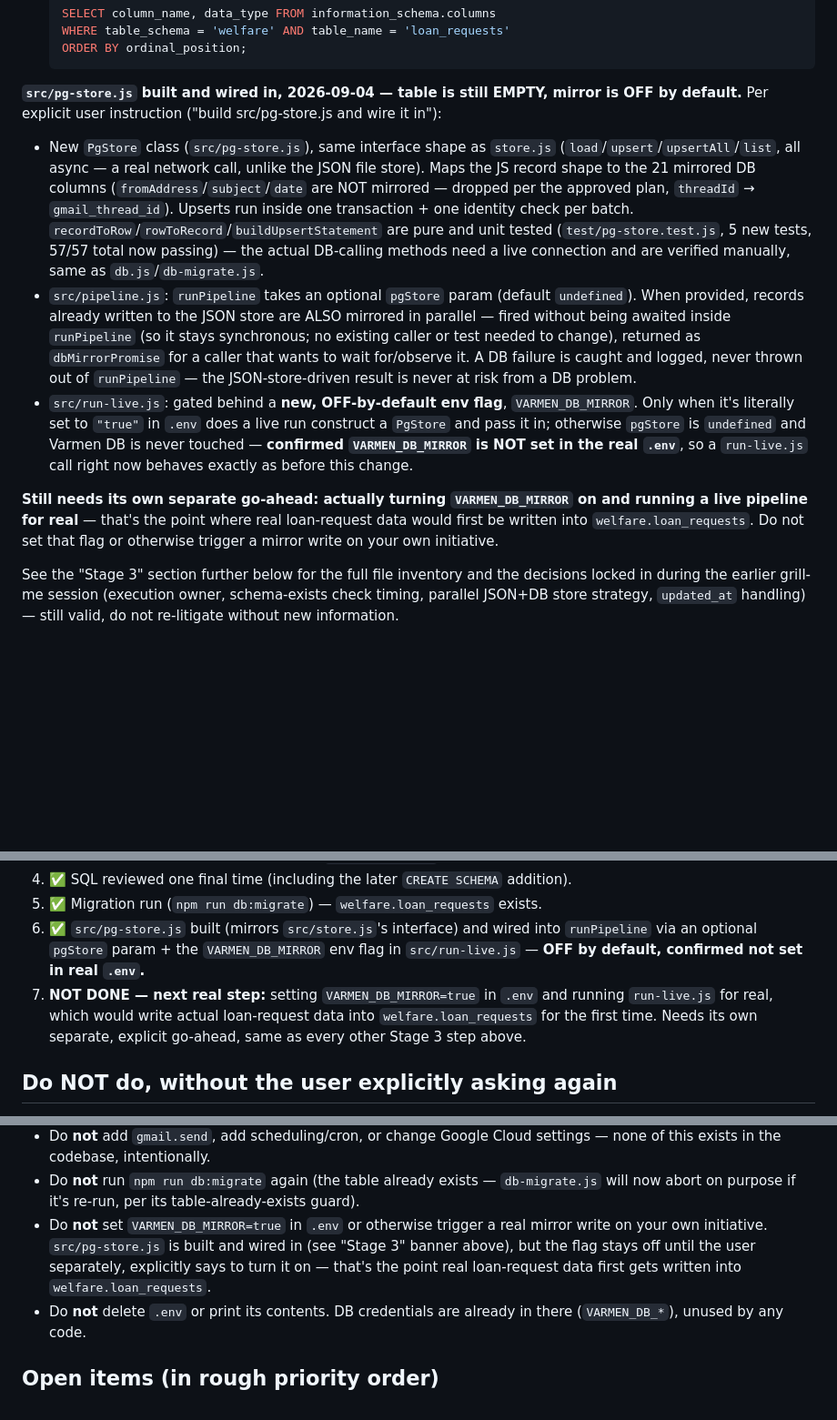
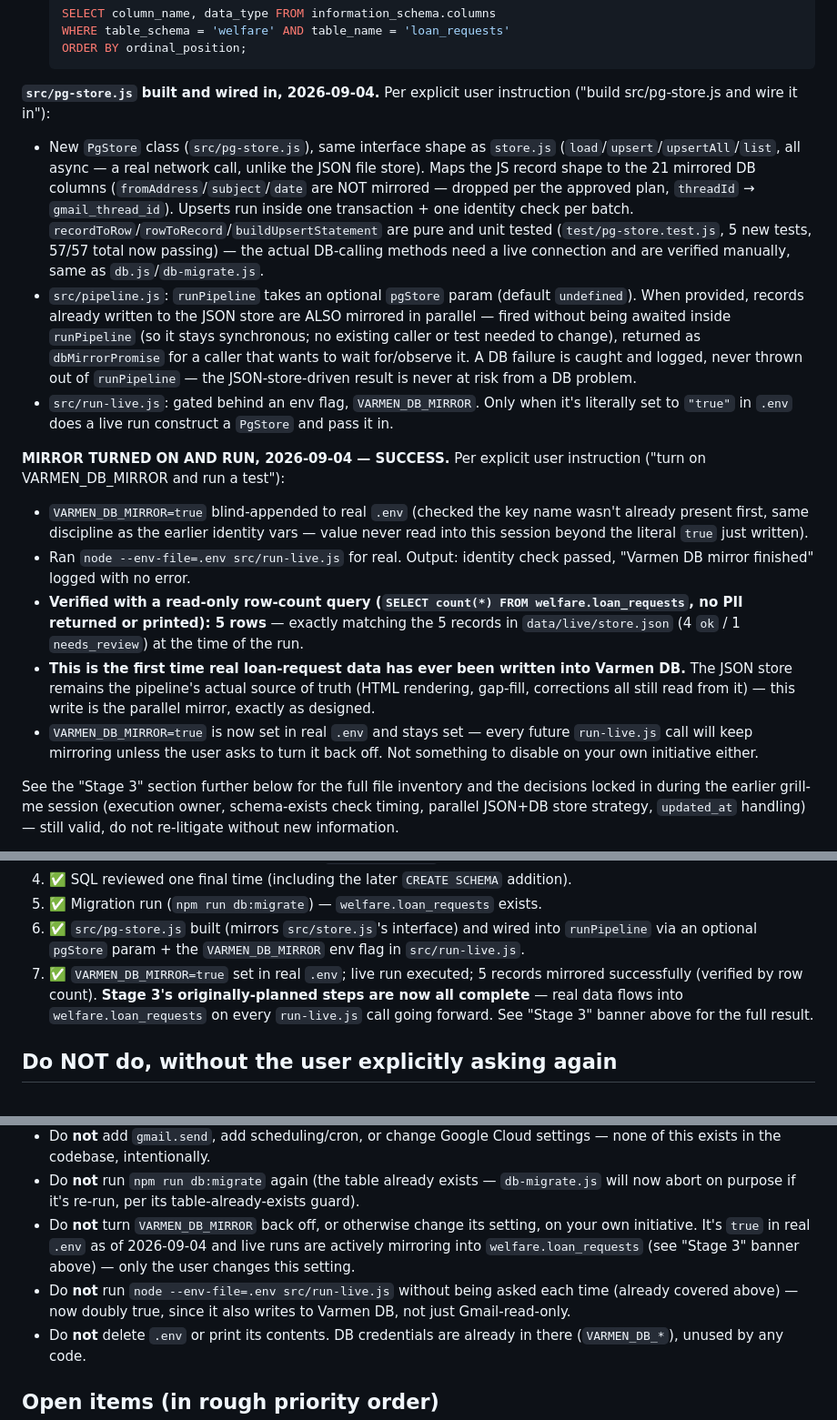
Before and after one commit to sebaperiesdigit-create/PERIES-Daily-task-log-DigitwebLanka, a Markdown page: TASK-09-Varmen-Gmail-MSG-To-HTML/docs/HANDOVER.md, 3 parts joined by grey strips. Shown at 91% size. Rendered like a GitHub page; blank space fills up the shorter version.

Commit message:
Task 09: VARMEN_DB_MIRROR turned on - real data now flows into Varmen DB
Per explicit user instruction ("turn on VARMEN_DB_MIRROR and run a test"):
set VARMEN_DB_MIRROR=true in real .env, ran run-live.js for real. Identity
check passed, mirror finished with no error, verified via a read-only row-
count query (no PII) - 5 rows, matching the 5 records in the JSON store.
This is the first time real loan-request data has been written into Varmen
DB. Stage 3's originally-planned steps are now all complete; the JSON
store remains the pipeline's actual source of truth, this is the parallel
mirror as designed.

Co-Authored-By: Claude Sonnet 5 <noreply@anthropic.com>
Claude-Session: https://claude.ai/code/session_01Bhy6QJACrivsn1vFBnZ8hp

````diff
--- a/TASK-09-Varmen-Gmail-MSG-To-HTML/docs/HANDOVER.md
+++ b/TASK-09-Varmen-Gmail-MSG-To-HTML/docs/HANDOVER.md
@@ -116,9 +116,8 @@ in this session — server registered with SSL mode Require):
    ORDER BY ordinal_position;
    ```
 
-**`src/pg-store.js` built and wired in, 2026-09-04 — table is still EMPTY,
-mirror is OFF by default.** Per explicit user instruction ("build
-src/pg-store.js and wire it in"):
+**`src/pg-store.js` built and wired in, 2026-09-04.** Per explicit user
+instruction ("build src/pg-store.js and wire it in"):
 - New `PgStore` class (`src/pg-store.js`), same interface shape as
   `store.js` (`load`/`upsert`/`upsertAll`/`list`, all async — a real
   network call, unlike the JSON file store). Maps the JS record shape to
@@ -137,18 +136,29 @@ src/pg-store.js and wire it in"):
   to wait for/observe it. A DB failure is caught and logged, never thrown
   out of `runPipeline` — the JSON-store-driven result is never at risk from
   a DB problem.
-- `src/run-live.js`: gated behind a **new, OFF-by-default env flag**,
-  `VARMEN_DB_MIRROR`. Only when it's literally set to `"true"` in `.env`
-  does a live run construct a `PgStore` and pass it in; otherwise
-  `pgStore` is `undefined` and Varmen DB is never touched — **confirmed
-  `VARMEN_DB_MIRROR` is NOT set in the real `.env`**, so a `run-live.js`
-  call right now behaves exactly as before this change.
+- `src/run-live.js`: gated behind an env flag, `VARMEN_DB_MIRROR`. Only when
+  it's literally set to `"true"` in `.env` does a live run construct a
+  `PgStore` and pass it in.
 
-**Still needs its own separate go-ahead: actually turning `VARMEN_DB_MIRROR`
-on and running a live pipeline for real** — that's the point where real
-loan-request data would first be written into `welfare.loan_requests`. Do
-not set that flag or otherwise trigger a mirror write on your own
-initiative.
+**MIRROR TURNED ON AND RUN, 2026-09-04 — SUCCESS.** Per explicit user
+instruction ("turn on VARMEN_DB_MIRROR and run a test"):
+- `VARMEN_DB_MIRROR=true` blind-appended to real `.env` (checked the key
+  name wasn't already present first, same discipline as the earlier
+  identity vars — value never read into this session beyond the literal
+  `true` just written).
+- Ran `node --env-file=.env src/run-live.js` for real. Output: identity
+  check passed, "Varmen DB mirror finished" logged with no error.
+- **Verified with a read-only row-count query (`SELECT count(*) FROM
+  welfare.loan_requests`, no PII returned or printed): 5 rows** — exactly
+  matching the 5 records in `data/live/store.json` (4 `ok` / 1
+  `needs_review`) at the time of the run.
+- **This is the first time real loan-request data has ever been written
+  into Varmen DB.** The JSON store remains the pipeline's actual source of
+  truth (HTML rendering, gap-fill, corrections all still read from it) —
+  this write is the parallel mirror, exactly as designed.
+- `VARMEN_DB_MIRROR=true` is now set in real `.env` and stays set — every
+  future `run-live.js` call will keep mirroring unless the user asks to
+  turn it back off. Not something to disable on your own initiative either.
 
 See the "Stage 3" section further below for the full file inventory and the
 decisions locked in during the earlier grill-me session (execution owner,
@@ -449,12 +459,12 @@ new information):**
 5. ✅ Migration run (`npm run db:migrate`) — `welfare.loan_requests` exists.
 6. ✅ `src/pg-store.js` built (mirrors `src/store.js`'s interface) and wired
    into `runPipeline` via an optional `pgStore` param + the
-   `VARMEN_DB_MIRROR` env flag in `src/run-live.js` — **OFF by default,
-   confirmed not set in real `.env`.**
-7. **NOT DONE — next real step:** setting `VARMEN_DB_MIRROR=true` in `.env`
-   and running `run-live.js` for real, which would write actual loan-request
-   data into `welfare.loan_requests` for the first time. Needs its own
-   separate, explicit go-ahead, same as every other Stage 3 step above.
+   `VARMEN_DB_MIRROR` env flag in `src/run-live.js`.
+7. ✅ `VARMEN_DB_MIRROR=true` set in real `.env`; live run executed;
+   5 records mirrored successfully (verified by row count). **Stage 3's
+   originally-planned steps are now all complete** — real data flows into
+   `welfare.loan_requests` on every `run-live.js` call going forward. See
+   "Stage 3" banner above for the full result.
 
 ## Do NOT do, without the user explicitly asking again
 
@@ -472,11 +482,14 @@ new information):**
 - Do **not** run `npm run db:migrate` again (the table already exists —
   `db-migrate.js` will now abort on purpose if it's re-run, per its
   table-already-exists guard).
-- Do **not** set `VARMEN_DB_MIRROR=true` in `.env` or otherwise trigger a
-  real mirror write on your own initiative. `src/pg-store.js` is built and
-  wired in (see "Stage 3" banner above), but the flag stays off until the
-  user separately, explicitly says to turn it on — that's the point real
-  loan-request data first gets written into `welfare.loan_requests`.
+- Do **not** turn `VARMEN_DB_MIRROR` back off, or otherwise change its
+  setting, on your own initiative. It's `true` in real `.env` as of
+  2026-09-04 and live runs are actively mirroring into
+  `welfare.loan_requests` (see "Stage 3" banner above) — only the user
+  changes this setting.
+- Do **not** run `node --env-file=.env src/run-live.js` without being asked
+  each time (already covered above) — now doubly true, since it also
+  writes to Varmen DB, not just Gmail-read-only.
 - Do **not** delete `.env` or print its contents. DB credentials are already
   in there (`VARMEN_DB_*`), unused by any code.
 
````
Also changed, not shown: other parts of TASK-09-Varmen-Gmail-MSG-To-HTML/docs/HANDOVER.md (+6 -6 lines).
